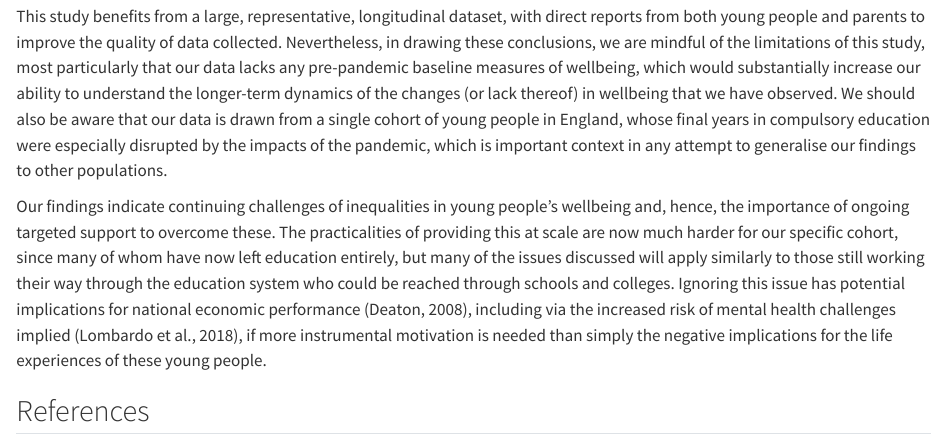
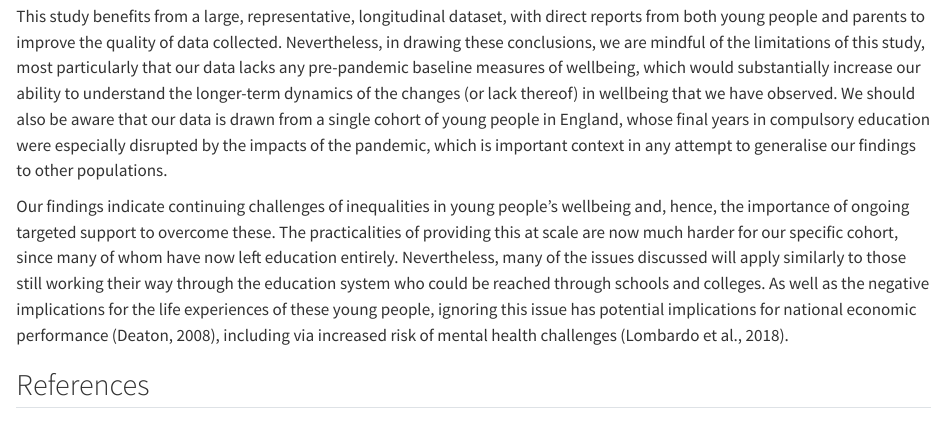
Before and after one commit to jakeanders/cosmo-wellbeing, a Quarto document (index.qmd): the page in a window 1100 px wide, from 7500 px down. Rendered offline with R 4.5, knitr and Pandoc in place of Quarto, with nearby package versions; drawn as R Markdown's standard HTML page in place of the format the file asks for; some code elsewhere in the file could not run offline.

Commit message:
Revisions to final sentence of #sec-conclusions to sharpen.

```diff
--- a/index.qmd
+++ b/index.qmd
@@ -2786,7 +2786,7 @@ Adverse life events experienced during the pandemic are shown to predict lower s
 
 This study benefits from a large, representative, longitudinal dataset, with direct reports from both young people and parents to improve the quality of data collected. Nevertheless, in drawing these conclusions, we are mindful of the limitations of this study, most particularly that our data lacks any pre-pandemic baseline measures of wellbeing, which would substantially increase our ability to understand the longer-term dynamics of the changes (or lack thereof) in wellbeing that we have observed. We should also be aware that our data is drawn from a single cohort of young people in England, whose final years in compulsory education were especially disrupted by the impacts of the pandemic, which is important context in any attempt to generalise our findings to other populations.
 
-Our findings indicate continuing challenges of inequalities in young people's wellbeing and, hence, the importance of ongoing targeted support to overcome these. The practicalities of providing this at scale are now much harder for our specific cohort, since many of whom have now left education entirely, but many of the issues discussed will apply similarly to those still working their way through the education system who could be reached through schools and colleges. Ignoring this issue has potential implications for national economic performance [@Deaton2008a], including via the increased risk of mental health challenges implied [@Lombardo2018], if more instrumental motivation is needed than simply the negative implications for the life experiences of these young people.
+Our findings indicate continuing challenges of inequalities in young people's wellbeing and, hence, the importance of ongoing targeted support to overcome these. The practicalities of providing this at scale are now much harder for our specific cohort, since many of whom have now left education entirely. Nevertheless, many of the issues discussed will apply similarly to those still working their way through the education system who could be reached through schools and colleges. As well as the negative implications for the life experiences of these young people, ignoring this issue has potential implications for national economic performance [@Deaton2008a], including via increased risk of mental health challenges [@Lombardo2018].
 
 ## References {.unnumbered}
 
```
